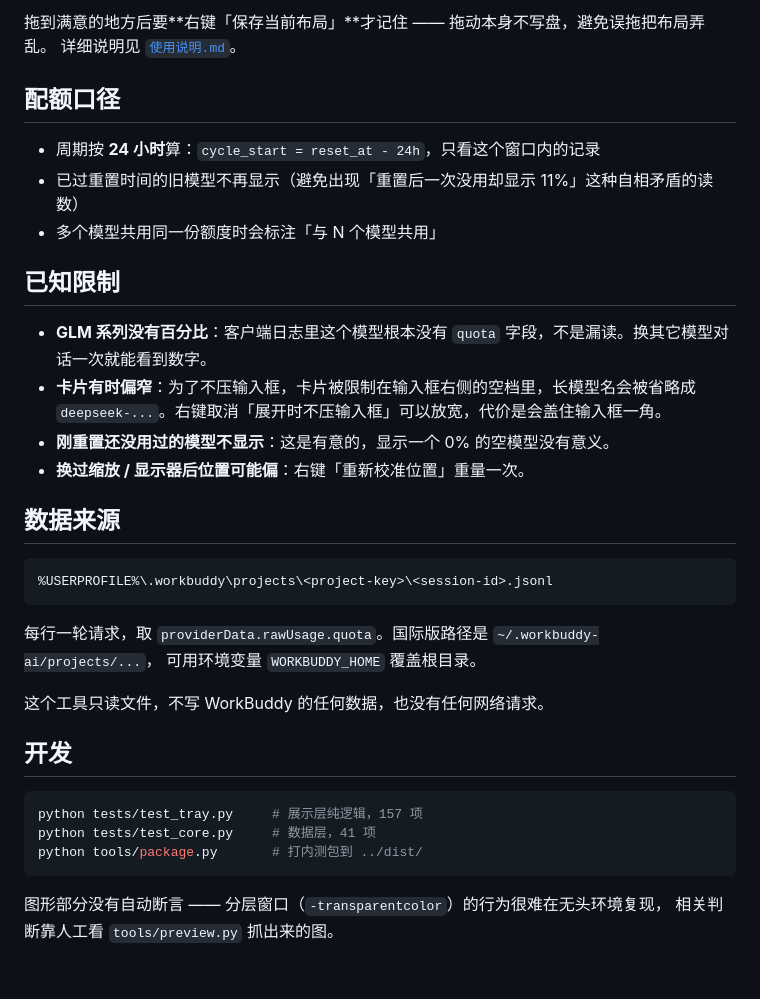
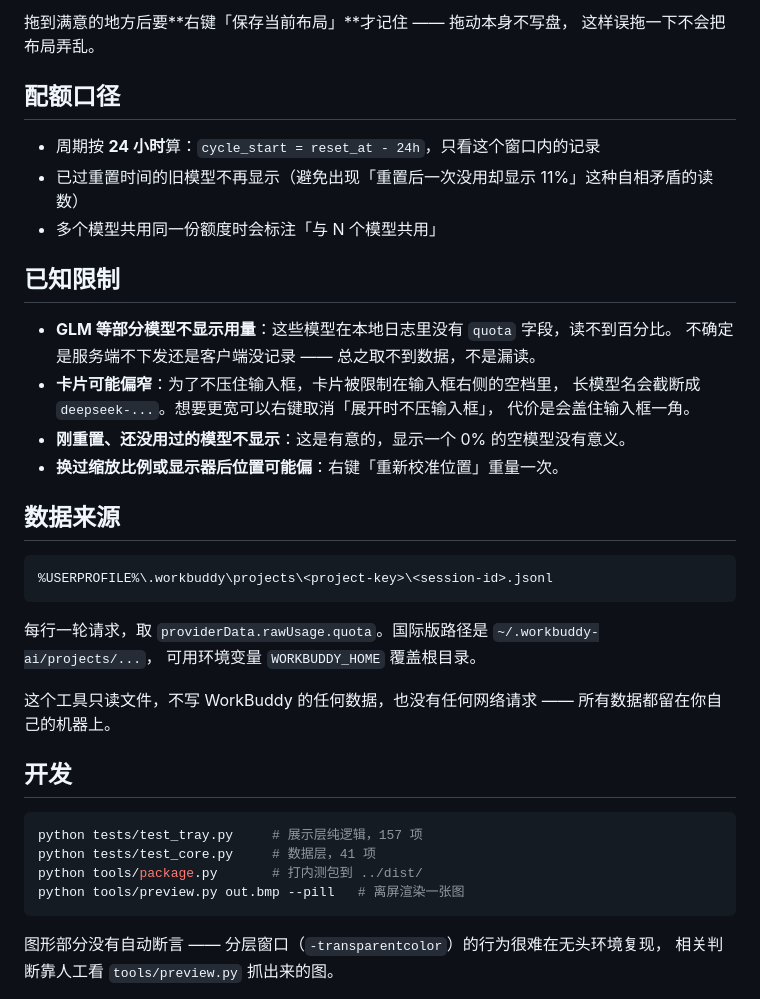
Before and after one commit to taohuamu/workbuddy-quota-pill, a Markdown page: README.md, the part around one of its changes. Drawn GitHub-style; blank space fills up the shorter version.

````diff
--- a/README.md
+++ b/README.md
@@ -60,6 +86,6 @@ cd workbuddy-quota-pill
 
-拖到满意的地方后要**右键「保存当前布局」**才记住 —— 拖动本身不写盘，避免误拖把布局弄乱。
-详细说明见 [`使用说明.md`](使用说明.md)。
+拖到满意的地方后要**右键「保存当前布局」**才记住 —— 拖动本身不写盘，
+这样误拖一下不会把布局弄乱。
 
 ## 配额口径
 
@@ -69,10 +95,13 @@ cd workbuddy-quota-pill
 
 ## 已知限制
 
-- **GLM 系列没有百分比**：客户端日志里这个模型根本没有 `quota` 字段，不是漏读。换其它模型对话一次就能看到数字。
-- **卡片有时偏窄**：为了不压输入框，卡片被限制在输入框右侧的空档里，长模型名会被省略成 `deepseek-...`。右键取消「展开时不压输入框」可以放宽，代价是会盖住输入框一角。
-- **刚重置还没用过的模型不显示**：这是有意的，显示一个 0% 的空模型没有意义。
-- **换过缩放 / 显示器后位置可能偏**：右键「重新校准位置」重量一次。
+- **GLM 等部分模型不显示用量**：这些模型在本地日志里没有 `quota` 字段，读不到百分比。
+  不确定是服务端不下发还是客户端没记录 —— 总之取不到数据，不是漏读。
+- **卡片可能偏窄**：为了不压住输入框，卡片被限制在输入框右侧的空档里，
+  长模型名会截断成 `deepseek-...`。想要更宽可以右键取消「展开时不压输入框」，
+  代价是会盖住输入框一角。
+- **刚重置、还没用过的模型不显示**：这是有意的，显示一个 0% 的空模型没有意义。
+- **换过缩放比例或显示器后位置可能偏**：右键「重新校准位置」重量一次。
 
 ## 数据来源
 
@@ -83,7 +112,8 @@ cd workbuddy-quota-pill
 每行一轮请求，取 `providerData.rawUsage.quota`。国际版路径是 `~/.workbuddy-ai/projects/...`，
 可用环境变量 `WORKBUDDY_HOME` 覆盖根目录。
 
-这个工具只读文件，不写 WorkBuddy 的任何数据，也没有任何网络请求。
+这个工具只读文件，不写 WorkBuddy 的任何数据，也没有任何网络请求 ——
+所有数据都留在你自己的机器上。
 
 ## 开发
 
@@ -91,6 +121,7 @@ cd workbuddy-quota-pill
 python tests/test_tray.py     # 展示层纯逻辑，157 项
 python tests/test_core.py     # 数据层，41 项
 python tools/package.py       # 打内测包到 ../dist/
+python tools/preview.py out.bmp --pill   # 离屏渲染一张图
 ```
 
 图形部分没有自动断言 —— 分层窗口（`-transparentcolor`）的行为很难在无头环境复现，
````
Also changed, not shown: other parts of README.md (+47 -21 lines), docs/images/card.png (added), docs/images/pill.png (added).
